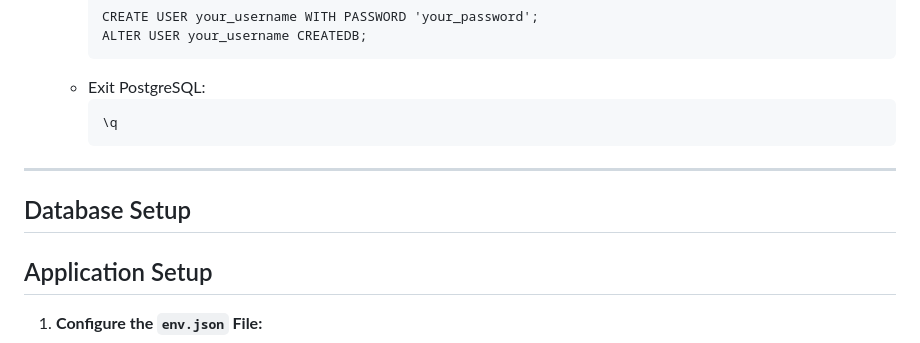
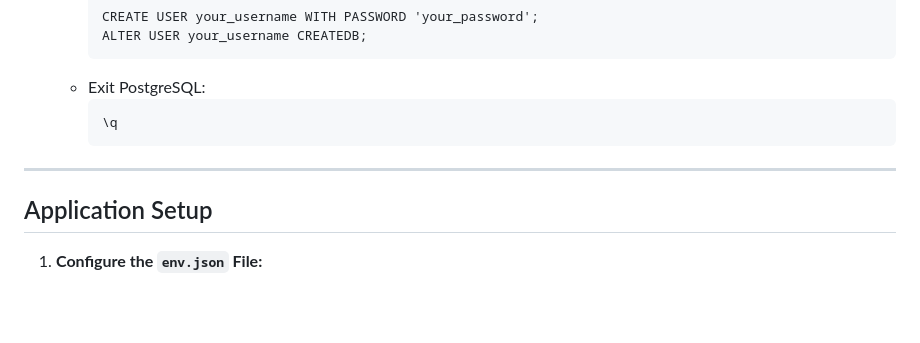
Before and after one commit to patelde510/DriveIt, a Markdown page: README.md, the part around the change. Drawn GitHub-style; blank space fills up the shorter version.

Commit message:
remove Databse heading

```diff
--- a/README.md
+++ b/README.md
@@ -89,8 +89,6 @@ This README provides detailed instructions for installing PostgreSQL, setting up
 
 ---
 
-## Database Setup
-
 ## Application Setup
 
 1. **Configure the `env.json` File:**
```
